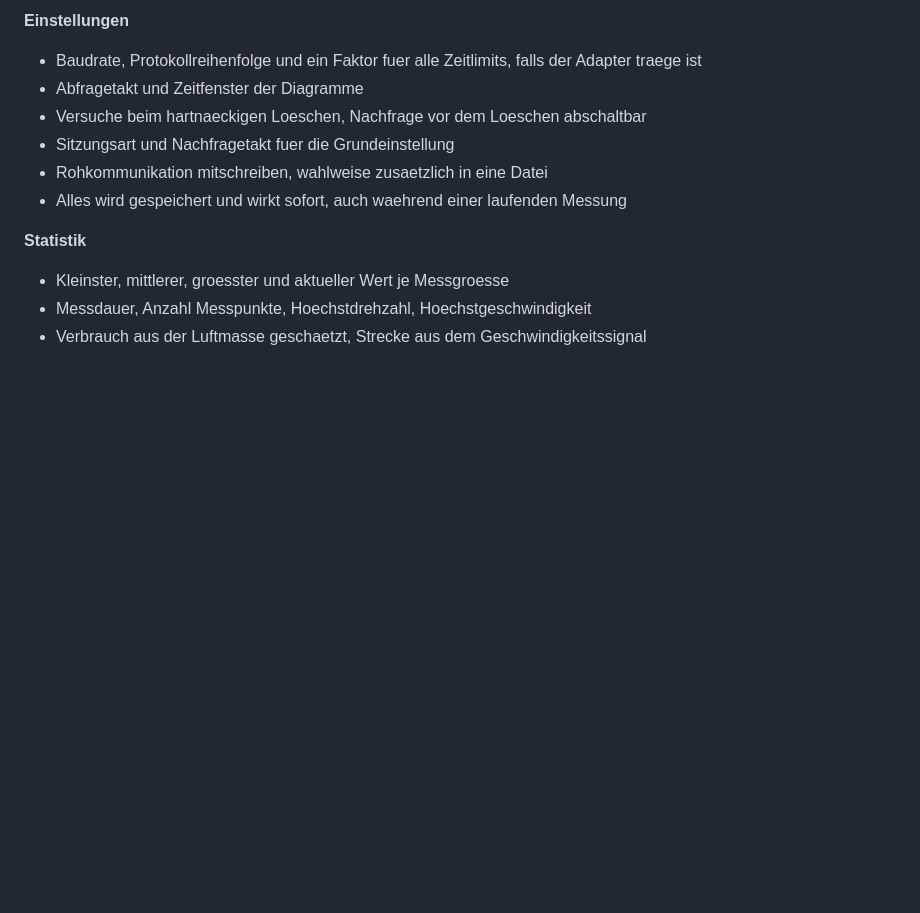
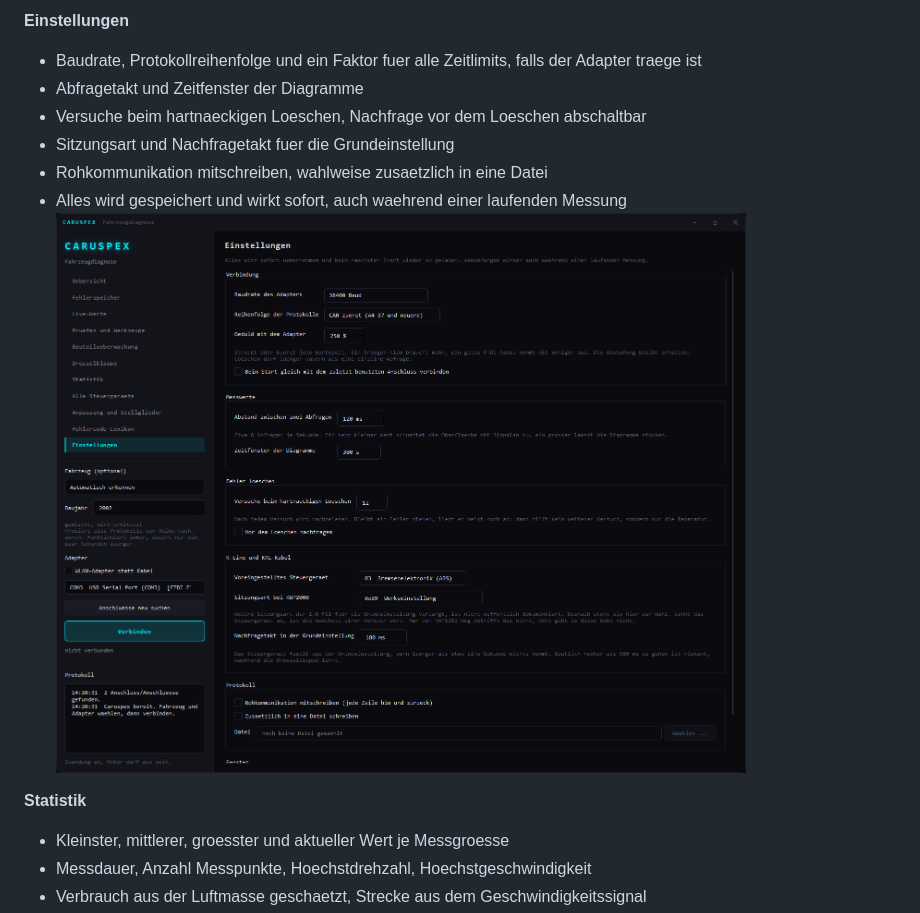
Before and after one commit to SenseiIssei/Caruspex, a Markdown page: README.md, the part around the change. Drawn GitHub-style; pictures changed too: docs/screenshot-einstellungen.png (added); blank space fills up the shorter version.

Commit message:
Bild der Einstellungsseite in die Liesmich-Datei

```diff
--- a/README.md
+++ b/README.md
@@ -66,6 +66,7 @@ Der Name kommt vom Haruspex, dem antiken Deuter, der aus den Innereien las. Hier
 - Sitzungsart und Nachfragetakt fuer die Grundeinstellung
 - Rohkommunikation mitschreiben, wahlweise zusaetzlich in eine Datei
 - Alles wird gespeichert und wirkt sofort, auch waehrend einer laufenden Messung
+![Einstellungen](docs/screenshot-einstellungen.png)
 
 **Statistik**
 - Kleinster, mittlerer, groesster und aktueller Wert je Messgroesse
```
